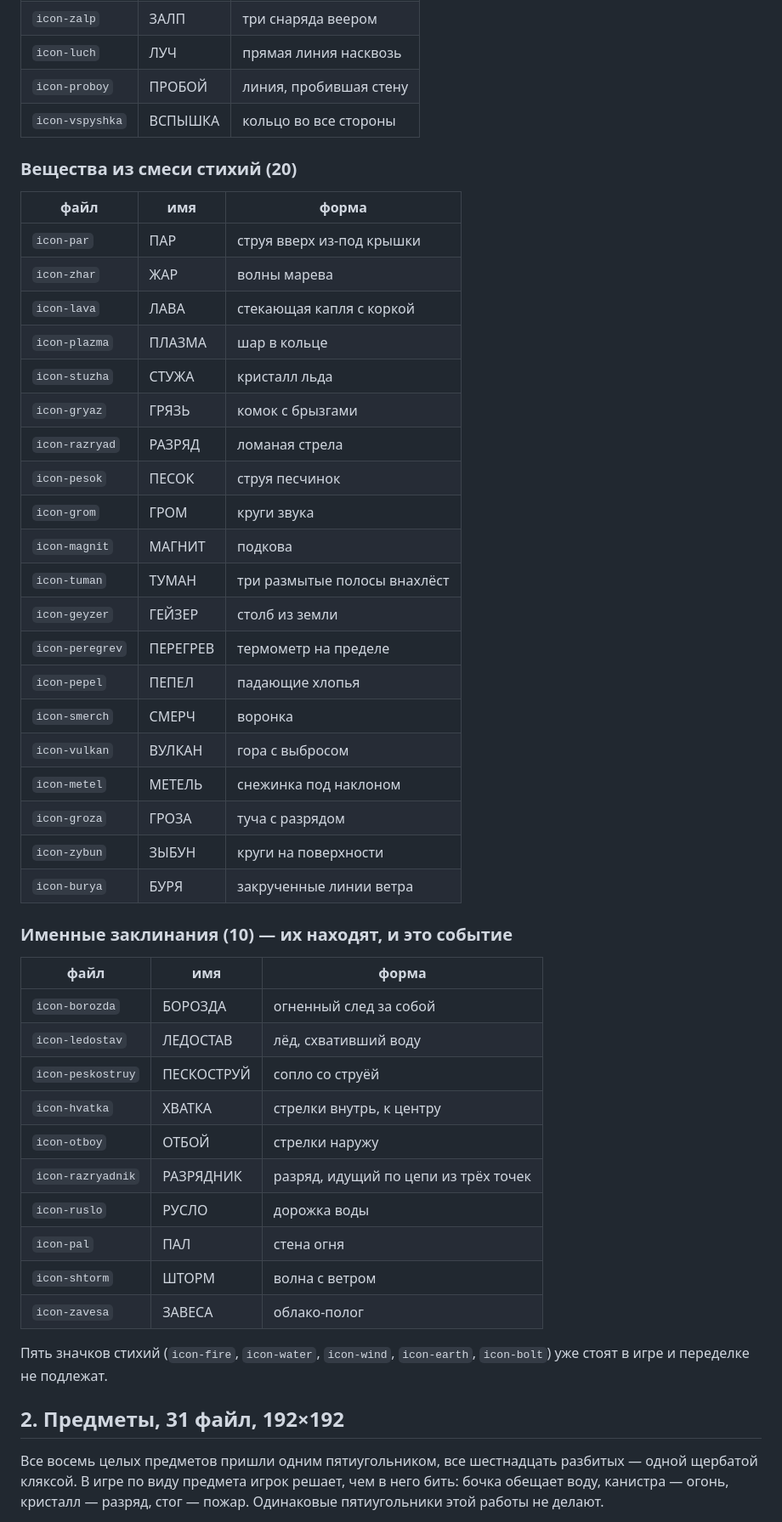
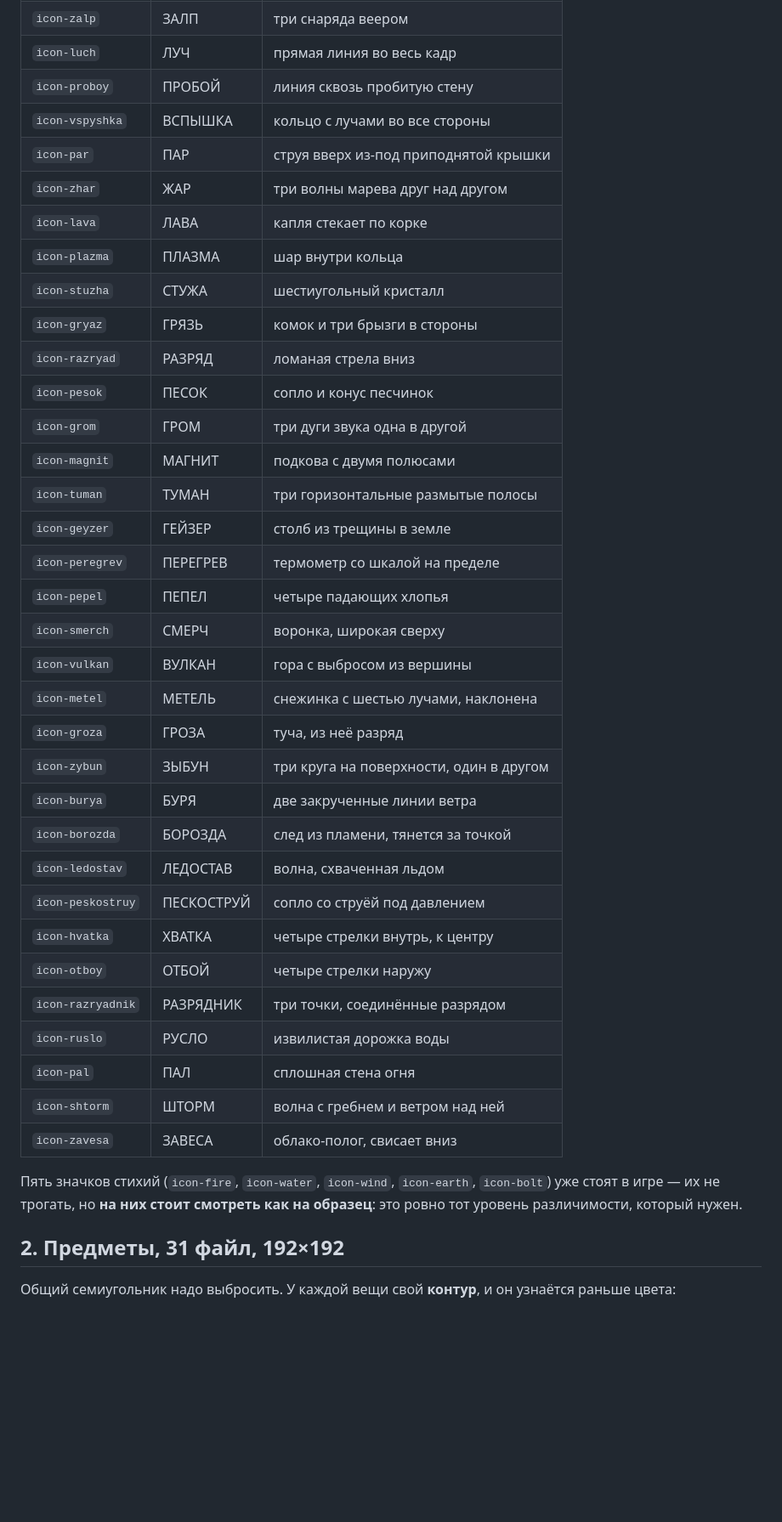
Before and after one commit to aka-gst/avtootvetchik, a Markdown page: ART-TODO.md, the part around one of its changes. Shown at 85% size. Drawn GitHub-style; blank space fills up the shorter version.

```diff
--- a/ART-TODO.md
+++ b/ART-TODO.md
@@ -68,55 +78,44 @@
 | `icon-zalp` | ЗАЛП | три снаряда веером |
-| `icon-luch` | ЛУЧ | прямая линия насквозь |
-| `icon-proboy` | ПРОБОЙ | линия, пробившая стену |
-| `icon-vspyshka` | ВСПЫШКА | кольцо во все стороны |
-
-### Вещества из смеси стихий (20)
-
-| файл | имя | форма |
-|---|---|---|
-| `icon-par` | ПАР | струя вверх из-под крышки |
-| `icon-zhar` | ЖАР | волны марева |
-| `icon-lava` | ЛАВА | стекающая капля с коркой |
-| `icon-plazma` | ПЛАЗМА | шар в кольце |
-| `icon-stuzha` | СТУЖА | кристалл льда |
-| `icon-gryaz` | ГРЯЗЬ | комок с брызгами |
-| `icon-razryad` | РАЗРЯД | ломаная стрела |
-| `icon-pesok` | ПЕСОК | струя песчинок |
-| `icon-grom` | ГРОМ | круги звука |
-| `icon-magnit` | МАГНИТ | подкова |
-| `icon-tuman` | ТУМАН | три размытые полосы внахлёст |
-| `icon-geyzer` | ГЕЙЗЕР | столб из земли |
-| `icon-peregrev` | ПЕРЕГРЕВ | термометр на пределе |
-| `icon-pepel` | ПЕПЕЛ | падающие хлопья |
-| `icon-smerch` | СМЕРЧ | воронка |
-| `icon-vulkan` | ВУЛКАН | гора с выбросом |
-| `icon-metel` | МЕТЕЛЬ | снежинка под наклоном |
-| `icon-groza` | ГРОЗА | туча с разрядом |
-| `icon-zybun` | ЗЫБУН | круги на поверхности |
-| `icon-burya` | БУРЯ | закрученные линии ветра |
-
-### Именные заклинания (10) — их находят, и это событие
-
-| файл | имя | форма |
-|---|---|---|
-| `icon-borozda` | БОРОЗДА | огненный след за собой |
-| `icon-ledostav` | ЛЕДОСТАВ | лёд, схвативший воду |
-| `icon-peskostruy` | ПЕСКОСТРУЙ | сопло со струёй |
-| `icon-hvatka` | ХВАТКА | стрелки внутрь, к центру |
-| `icon-otboy` | ОТБОЙ | стрелки наружу |
-| `icon-razryadnik` | РАЗРЯДНИК | разряд, идущий по цепи из трёх точек |
-| `icon-ruslo` | РУСЛО | дорожка воды |
-| `icon-pal` | ПАЛ | стена огня |
-| `icon-shtorm` | ШТОРМ | волна с ветром |
-| `icon-zavesa` | ЗАВЕСА | облако-полог |
+| `icon-luch` | ЛУЧ | прямая линия во весь кадр |
+| `icon-proboy` | ПРОБОЙ | линия сквозь пробитую стену |
+| `icon-vspyshka` | ВСПЫШКА | кольцо с лучами во все стороны |
+| `icon-par` | ПАР | струя вверх из-под приподнятой крышки |
+| `icon-zhar` | ЖАР | три волны марева друг над другом |
+| `icon-lava` | ЛАВА | капля стекает по корке |
+| `icon-plazma` | ПЛАЗМА | шар внутри кольца |
+| `icon-stuzha` | СТУЖА | шестиугольный кристалл |
+| `icon-gryaz` | ГРЯЗЬ | комок и три брызги в стороны |
+| `icon-razryad` | РАЗРЯД | ломаная стрела вниз |
+| `icon-pesok` | ПЕСОК | сопло и конус песчинок |
+| `icon-grom` | ГРОМ | три дуги звука одна в другой |
+| `icon-magnit` | МАГНИТ | подкова с двумя полюсами |
+| `icon-tuman` | ТУМАН | три горизонтальные размытые полосы |
+| `icon-geyzer` | ГЕЙЗЕР | столб из трещины в земле |
+| `icon-peregrev` | ПЕРЕГРЕВ | термометр со шкалой на пределе |
+| `icon-pepel` | ПЕПЕЛ | четыре падающих хлопья |
+| `icon-smerch` | СМЕРЧ | воронка, широкая сверху |
+| `icon-vulkan` | ВУЛКАН | гора с выбросом из вершины |
+| `icon-metel` | МЕТЕЛЬ | снежинка с шестью лучами, наклонена |
+| `icon-groza` | ГРОЗА | туча, из неё разряд |
+| `icon-zybun` | ЗЫБУН | три круга на поверхности, один в другом |
+| `icon-burya` | БУРЯ | две закрученные линии ветра |
+| `icon-borozda` | БОРОЗДА | след из пламени, тянется за точкой |
+| `icon-ledostav` | ЛЕДОСТАВ | волна, схваченная льдом |
+| `icon-peskostruy` | ПЕСКОСТРУЙ | сопло со струёй под давлением |
+| `icon-hvatka` | ХВАТКА | четыре стрелки внутрь, к центру |
+| `icon-otboy` | ОТБОЙ | четыре стрелки наружу |
+| `icon-razryadnik` | РАЗРЯДНИК | три точки, соединённые разрядом |
+| `icon-ruslo` | РУСЛО | извилистая дорожка воды |
+| `icon-pal` | ПАЛ | сплошная стена огня |
+| `icon-shtorm` | ШТОРМ | волна с гребнем и ветром над ней |
+| `icon-zavesa` | ЗАВЕСА | облако-полог, свисает вниз |
 
 Пять значков стихий (`icon-fire`, `icon-water`, `icon-wind`, `icon-earth`,
-`icon-bolt`) уже стоят в игре и переделке не подлежат.
+`icon-bolt`) уже стоят в игре — их не трогать, но **на них стоит смотреть
+как на образец**: это ровно тот уровень различимости, который нужен.
 
 ## 2. Предметы, 31 файл, 192×192
 
-Все восемь целых предметов пришли одним пятиугольником, все шестнадцать
-разбитых — одной щербатой кляксой. В игре по виду предмета игрок решает, чем
-в него бить: бочка обещает воду, канистра — огонь, кристалл — разряд, стог —
-пожар. Одинаковые пятиугольники этой работы не делают.
+Общий семиугольник надо выбросить. У каждой вещи свой **контур**, и он
+узнаётся раньше цвета:
 
```
Also changed, not shown: other parts of ART-TODO.md (+102 -131 lines).
